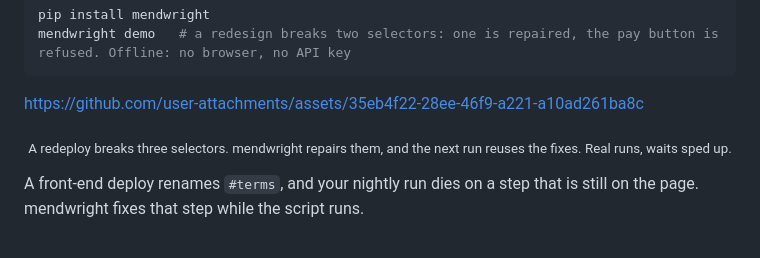
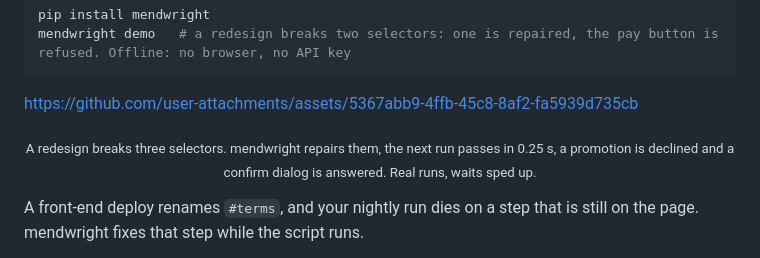
Before and after one commit to saadbuilt/mendwright, a Markdown page: README.md, the part around the change. GitHub-like rendering.

Commit message:
Show the new main video in the README: one story, two popups, black and white

````diff
--- a/README.md
+++ b/README.md
@@ -22,9 +22,9 @@ pip install mendwright
 mendwright demo   # a redesign breaks two selectors: one is repaired, the pay button is refused. Offline: no browser, no API key
 ```
 
-https://github.com/user-attachments/assets/35eb4f22-28ee-46f9-a221-a10ad261ba8c
+https://github.com/user-attachments/assets/5367abb9-4ffb-45c8-8af2-fa5939d735cb
 
-<p align="center"><sub>A redeploy breaks three selectors. mendwright repairs them, and the next run reuses the fixes. Real runs, waits sped up.</sub></p>
+<p align="center"><sub>A redesign breaks three selectors. mendwright repairs them, the next run passes in 0.25 s, a promotion is declined and a confirm dialog is answered. Real runs, waits sped up.</sub></p>
 
 A front-end deploy renames `#terms`, and your nightly run dies on a step that is still on the page. mendwright fixes that step while the script runs.
 
````
